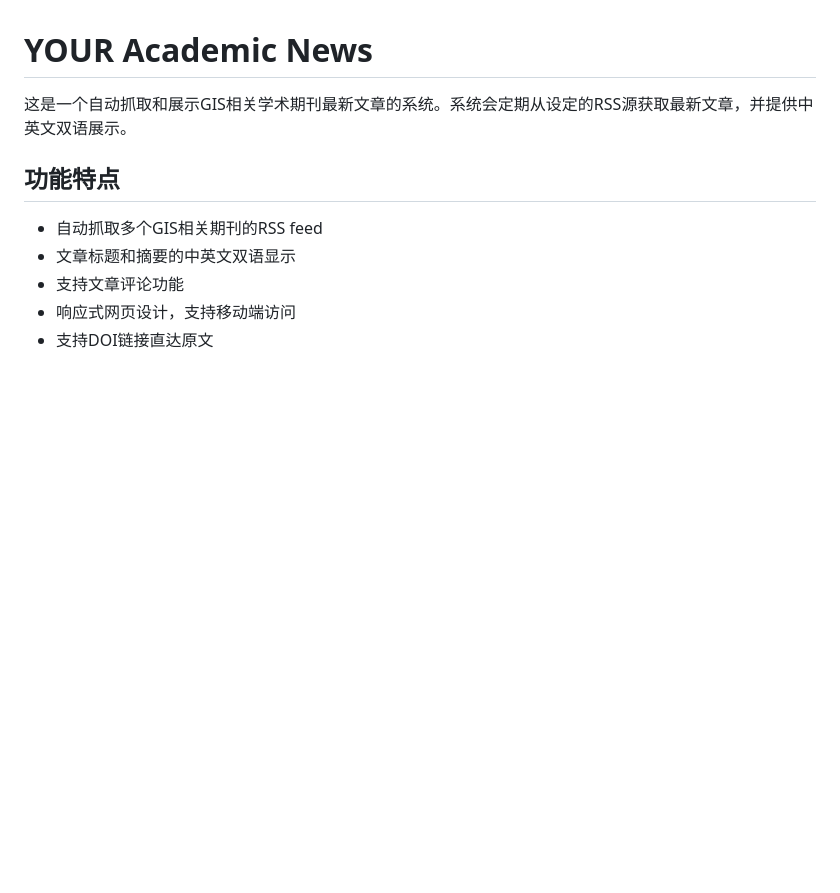
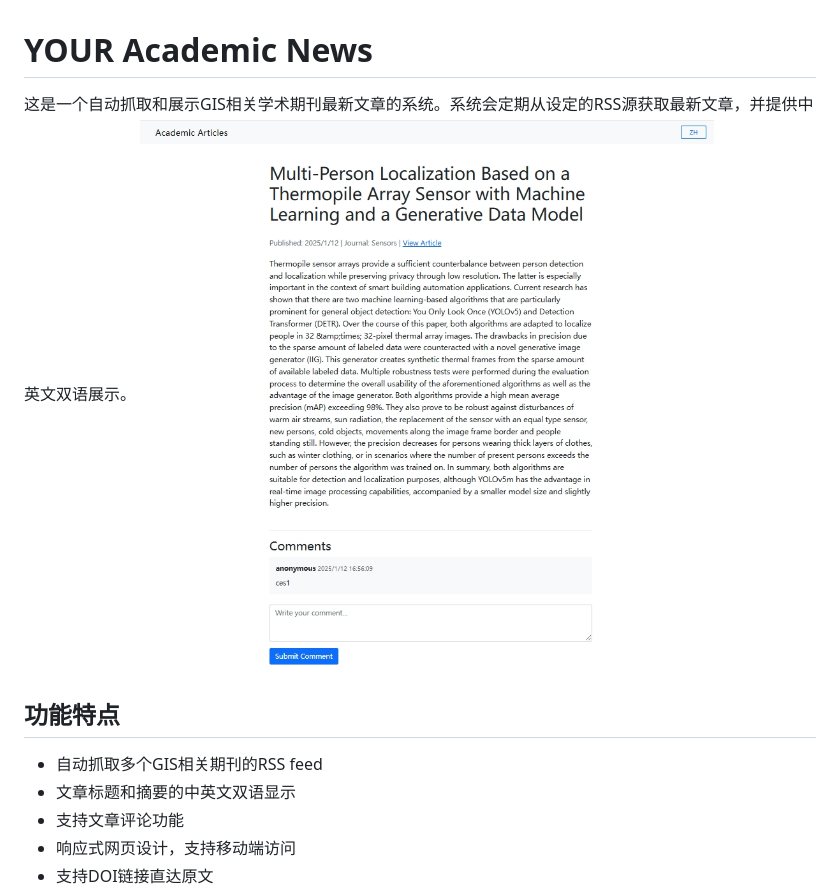
Before and after one commit to ruiduobao/rss2web, a Markdown page: README.md, the part around the change. Drawn GitHub-style; pictures changed too: public/scr.png (added); blank space fills up the shorter version.

Commit message:
read,e

```diff
--- a/README.md
+++ b/README.md
@@ -1,8 +1,7 @@
 # YOUR Academic  News
 
 这是一个自动抓取和展示GIS相关学术期刊最新文章的系统。系统会定期从设定的RSS源获取最新文章，并提供中英文双语展示。
-
-
+![](./public/scr.png)
 
 ## 功能特点
 
```
